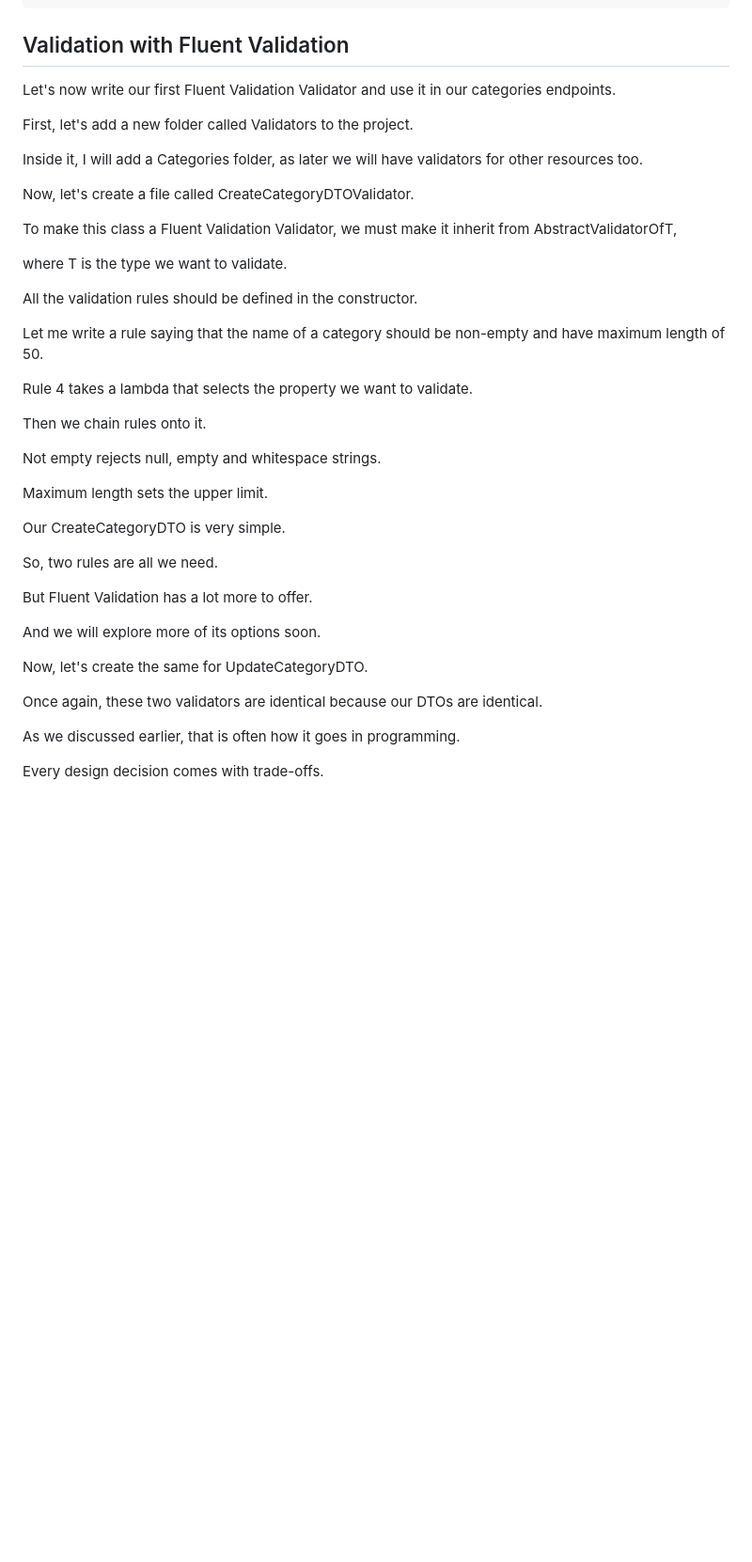
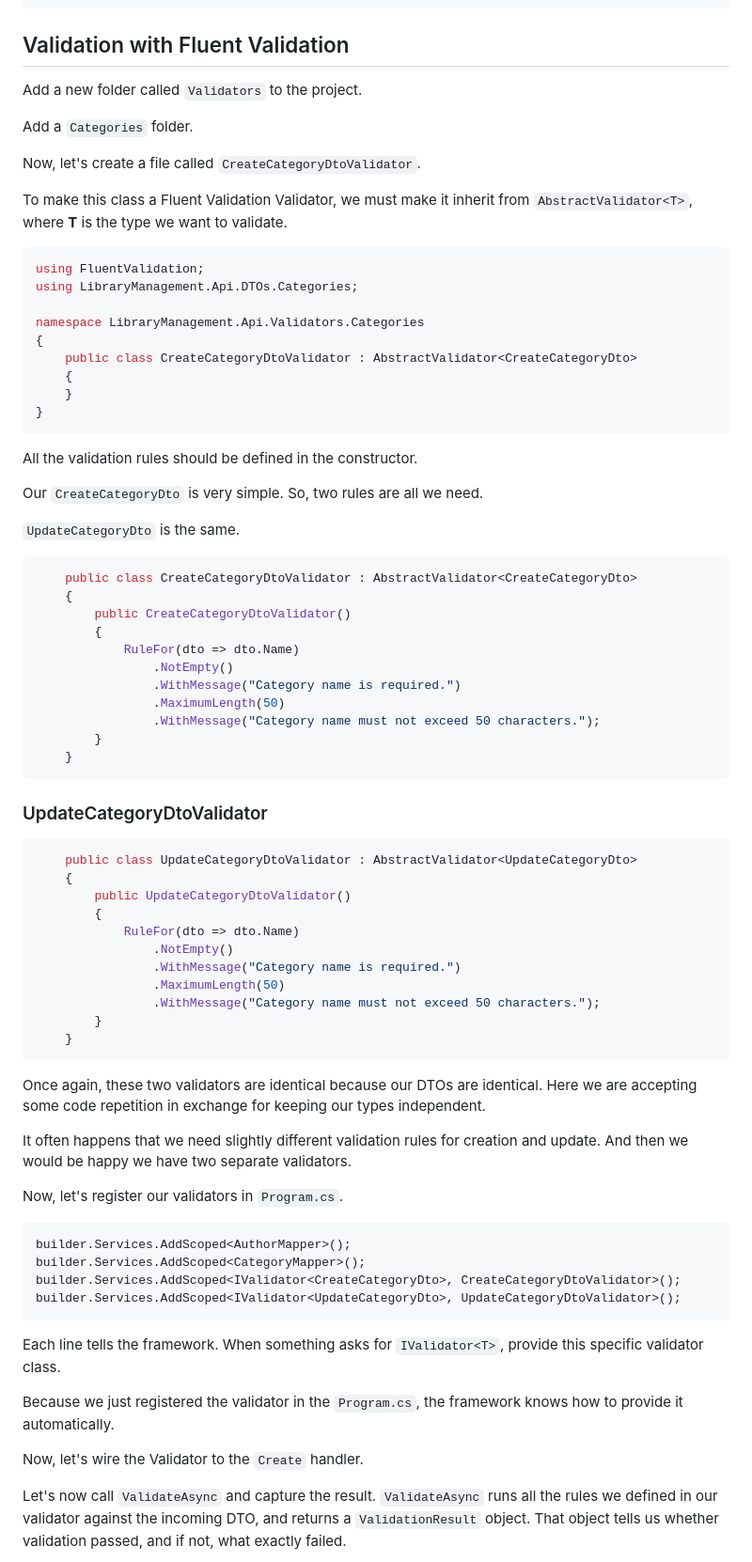
Before and after one commit to alanrob17/Building-ASP.NET-Core-REST-APIs, a Markdown page: 15-Validation.md, the part around one of its changes. Shown at 94% size. Rendered like a GitHub page; blank space fills up the shorter version.

````diff
--- a/15-Validation.md
+++ b/15-Validation.md
@@ -218,43 +218,80 @@ Add the package:
 
 ## Validation with Fluent Validation
 
-Let's now write our first Fluent Validation Validator and use it in our categories endpoints.
+Add a new folder called ``Validators`` to the project.
 
-First, let's add a new folder called Validators to the project.
+Add a ``Categories`` folder.
 
-Inside it, I will add a Categories folder, as later we will have validators for other resources too.
+Now, let's create a file called ``CreateCategoryDtoValidator``.
 
-Now, let's create a file called CreateCategoryDTOValidator.
+To make this class a Fluent Validation Validator, we must make it inherit from ``AbstractValidator<T>``, where **T** is the type we want to validate.
 
-To make this class a Fluent Validation Validator, we must make it inherit from AbstractValidatorOfT,
+```bash
+using FluentValidation;
+using LibraryManagement.Api.DTOs.Categories;
 
-where T is the type we want to validate.
+namespace LibraryManagement.Api.Validators.Categories
+{
+    public class CreateCategoryDtoValidator : AbstractValidator<CreateCategoryDto>
+    {
+    }
+}
+```
 
 All the validation rules should be defined in the constructor.
 
-Let me write a rule saying that the name of a category should be non-empty and have maximum length of 50.
+Our ``CreateCategoryDto`` is very simple. So, two rules are all we need.
 
-Rule 4 takes a lambda that selects the property we want to validate.
+``UpdateCategoryDto`` is the same.
 
-Then we chain rules onto it.
+```bash
+    public class CreateCategoryDtoValidator : AbstractValidator<CreateCategoryDto>
+    {
+        public CreateCategoryDtoValidator()
+        {
+            RuleFor(dto => dto.Name)
+                .NotEmpty()
+                .WithMessage("Category name is required.")
+                .MaximumLength(50)
+                .WithMessage("Category name must not exceed 50 characters.");
+        }
+    }
+```
 
-Not empty rejects null, empty and whitespace strings.
+### UpdateCategoryDtoValidator
 
-Maximum length sets the upper limit.
+```bash
+    public class UpdateCategoryDtoValidator : AbstractValidator<UpdateCategoryDto>
+    {
+        public UpdateCategoryDtoValidator()
+        {
+            RuleFor(dto => dto.Name)
+                .NotEmpty()
+                .WithMessage("Category name is required.")
+                .MaximumLength(50)
+                .WithMessage("Category name must not exceed 50 characters.");
+        }
+    }
+```
 
-Our CreateCategoryDTO is very simple.
+Once again, these two validators are identical because our DTOs are identical. Here we are accepting some code repetition in exchange for keeping our types independent.
 
-So, two rules are all we need.
+It often happens that we need slightly different validation rules for creation and update. And then we would be happy we have two separate validators.
 
-But Fluent Validation has a lot more to offer.
+Now, let's register our validators in ``Program.cs``.
 
-And we will explore more of its options soon.
+```bash
+builder.Services.AddScoped<AuthorMapper>();
+builder.Services.AddScoped<CategoryMapper>();
+builder.Services.AddScoped<IValidator<CreateCategoryDto>, CreateCategoryDtoValidator>();
+builder.Services.AddScoped<IValidator<UpdateCategoryDto>, UpdateCategoryDtoValidator>();
+```
 
-Now, let's create the same for UpdateCategoryDTO.
+Each line tells the framework. When something asks for ``IValidator<T>``, provide this specific validator class.
 
-Once again, these two validators are identical because our DTOs are identical.
+Because we just registered the validator in the ``Program.cs``, the framework knows how to provide it automatically.
 
-As we discussed earlier, that is often how it goes in programming.
+Now, let's wire the Validator to the ``Create`` handler.
 
-Every design decision comes with trade-offs.
+Let's now call ``ValidateAsync`` and capture the result. ``ValidateAsync`` runs all the rules we defined in our validator against the incoming DTO, and returns a ``ValidationResult`` object. That object tells us whether validation passed, and if not, what exactly failed.
 
````
Also changed, not shown: other parts of 15-Validation.md (+121 -36 lines).
